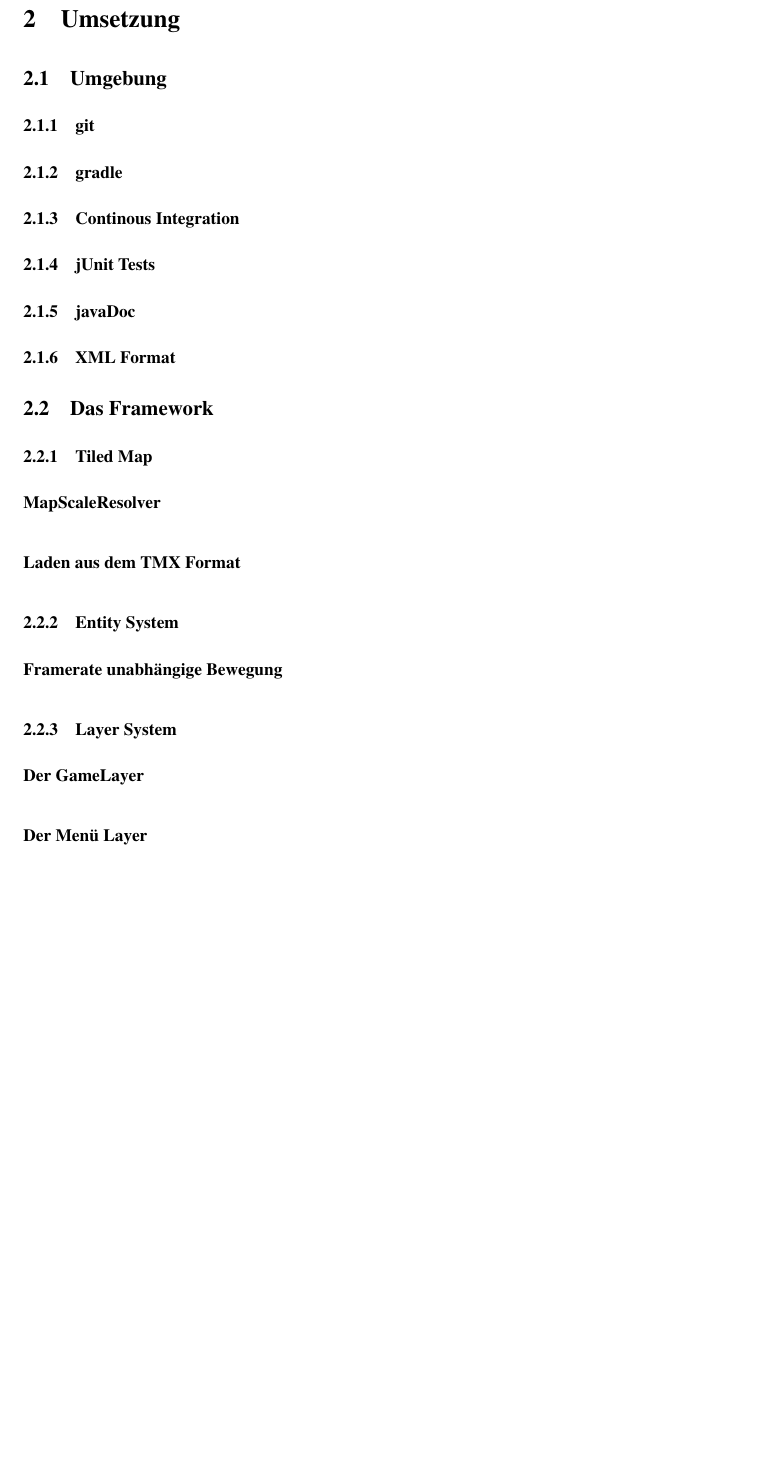
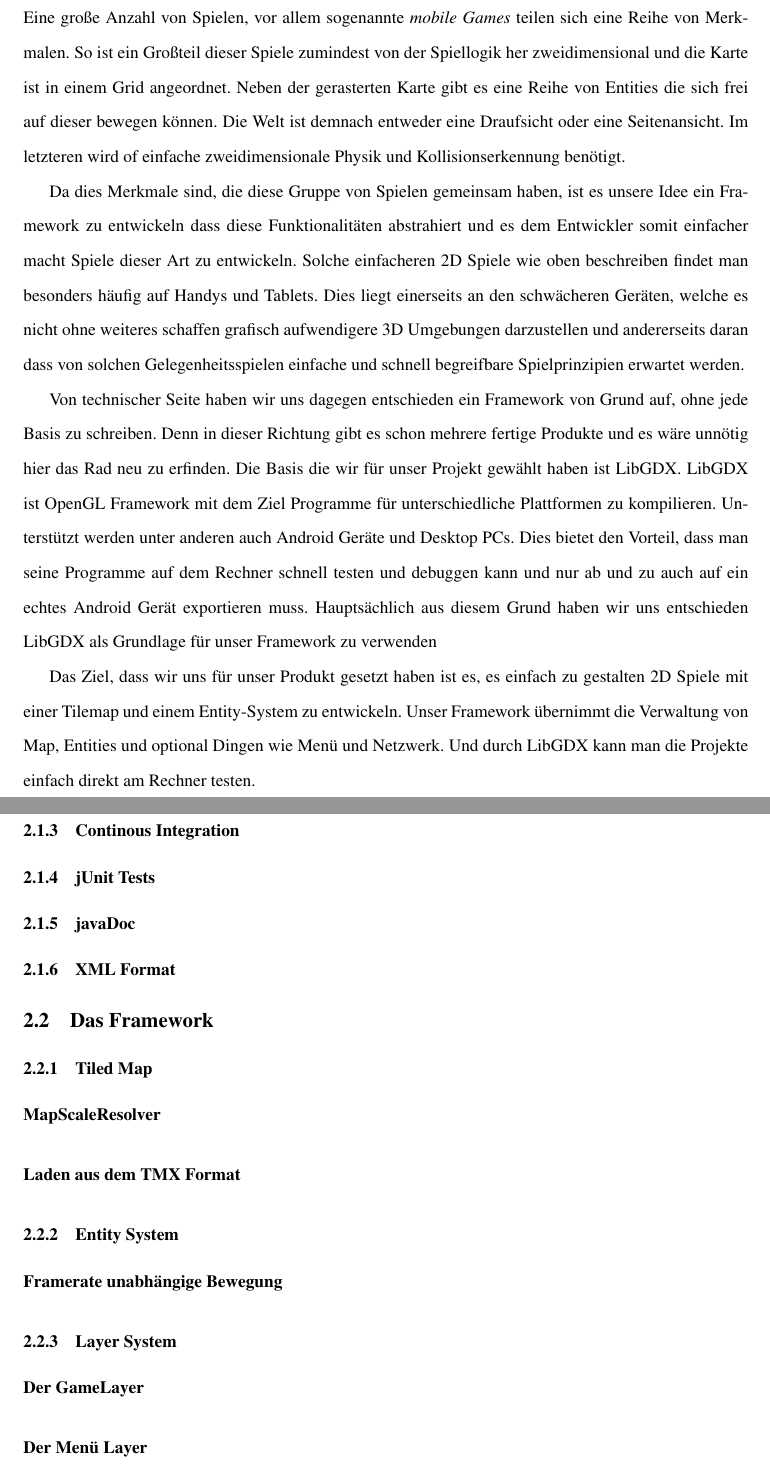
Before and after one commit to Mikescher/DHBW-Studienarbeit-absGDX, a LaTeX document (main.tex, which reads content.tex, content/vorwort.tex): part of page 6 of 8 before the commit and two parts of pages 6 and 7 of 9 after it, the two joined at a grey line, cut at the place of the change, the shorter picture padded with empty space. Compiled offline with pdfLaTeX; the source files are stored in an older character set and shown here as Unicode; a LaTeX package or settings file that is missing is left out.

Commit message:
Vorwort :/

```diff
--- a/content.tex
+++ b/content.tex
@@ -1,4 +1,5 @@
 \section{Vorwort}
+	\input{content/vorwort}
 \section{Umsetzung}
 	\subsection{Umgebung}
 		\subsubsection{git}
--- /dev/null
+++ b/content/vorwort.tex
@@ -0,0 +1,10 @@
+Eine große Anzahl von Spielen, vor allem sogenannte \ti{mobile Games} teilen sich eine Reihe von Merkmalen.
+So ist ein Großteil dieser Spiele zumindest von der Spiellogik her zweidimensional und die Karte ist in einem Grid angeordnet. Neben der gerasterten Karte gibt es eine Reihe von Entities die sich frei auf dieser bewegen können. Die Welt ist demnach entweder eine Draufsicht oder eine Seitenansicht. Im letzteren wird of einfache zweidimensionale Physik und Kollisionserkennung benötigt.
+
+Da dies Merkmale sind, die diese Gruppe von Spielen gemeinsam haben, ist es unsere Idee ein Framework zu entwickeln dass diese Funktionalitäten abstrahiert und es dem Entwickler somit einfacher macht Spiele dieser Art zu entwickeln.
+Solche einfacheren 2D Spiele wie oben beschreiben findet man besonders häufig auf Handys und Tablets. Dies liegt einerseits an den schwächeren Geräten, welche es nicht ohne weiteres schaffen grafisch aufwendigere 3D Umgebungen darzustellen und andererseits daran dass von solchen Gelegenheitsspielen einfache und schnell begreifbare Spielprinzipien erwartet werden.
+
+Von technischer Seite haben wir uns dagegen entschieden ein Framework von Grund auf, ohne jede Basis zu schreiben. Denn in dieser Richtung gibt es schon mehrere fertige Produkte und es wäre unnötig hier das Rad neu zu erfinden.
+Die Basis die wir für unser Projekt gewählt haben ist LibGDX. LibGDX ist OpenGL Framework mit dem Ziel Programme für unterschiedliche Plattformen zu kompilieren. Unterstützt werden unter anderen auch Android Geräte und Desktop PCs. Dies bietet den Vorteil, dass man seine Programme auf dem Rechner schnell testen und debuggen kann und nur ab und zu auch auf ein echtes Android Gerät exportieren muss. Hauptsächlich aus diesem Grund haben wir uns entschieden LibGDX als Grundlage für unser Framework zu verwenden
+
+Das Ziel, dass wir uns für unser Produkt gesetzt haben ist es, es einfach zu gestalten 2D Spiele mit einer Tilemap und einem Entity-System zu entwickeln. Unser Framework übernimmt die Verwaltung von Map, Entities und optional Dingen wie Menü und Netzwerk. Und durch LibGDX kann man die Projekte einfach direkt am Rechner testen.
```
Also changed, not shown: 1 other file.
